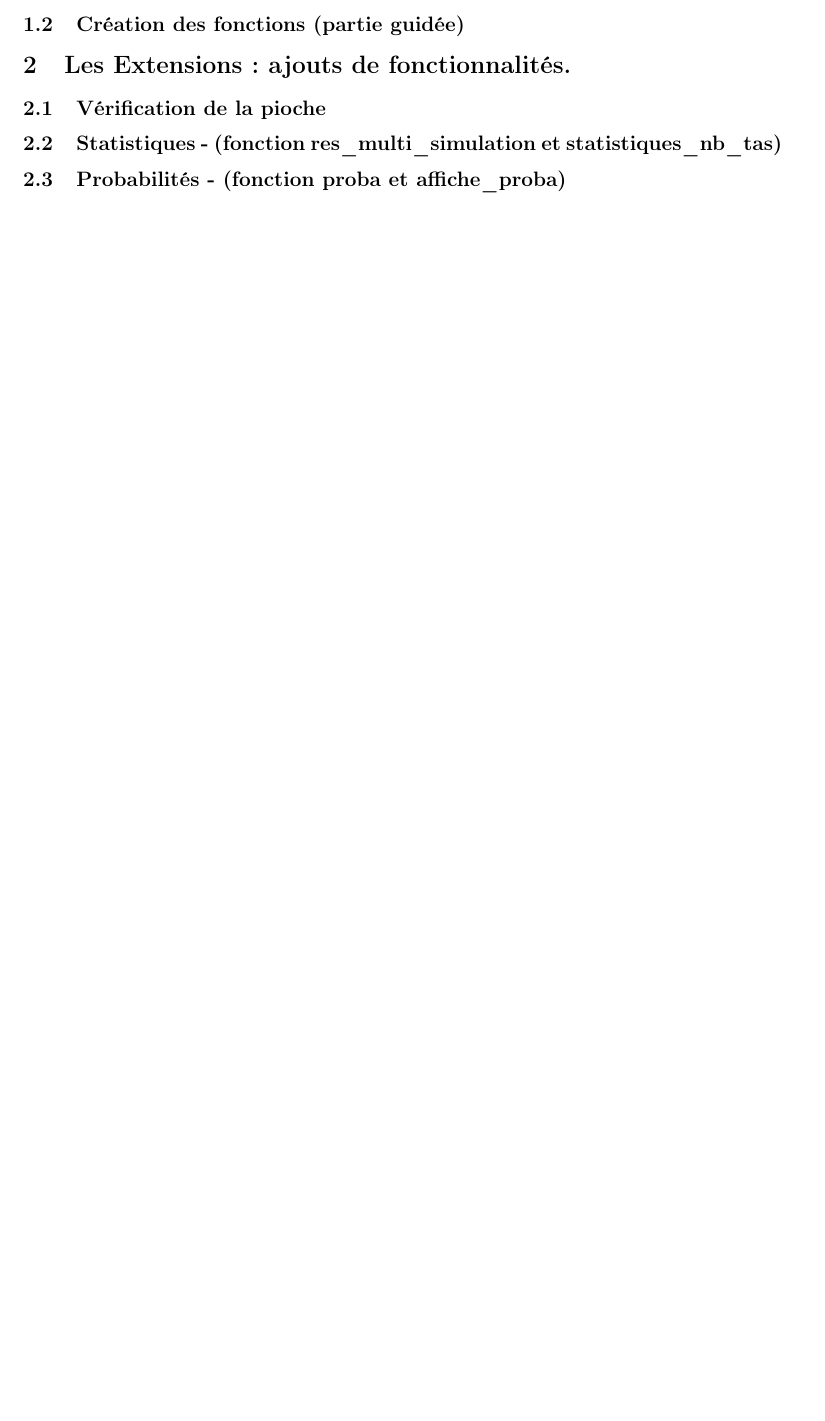
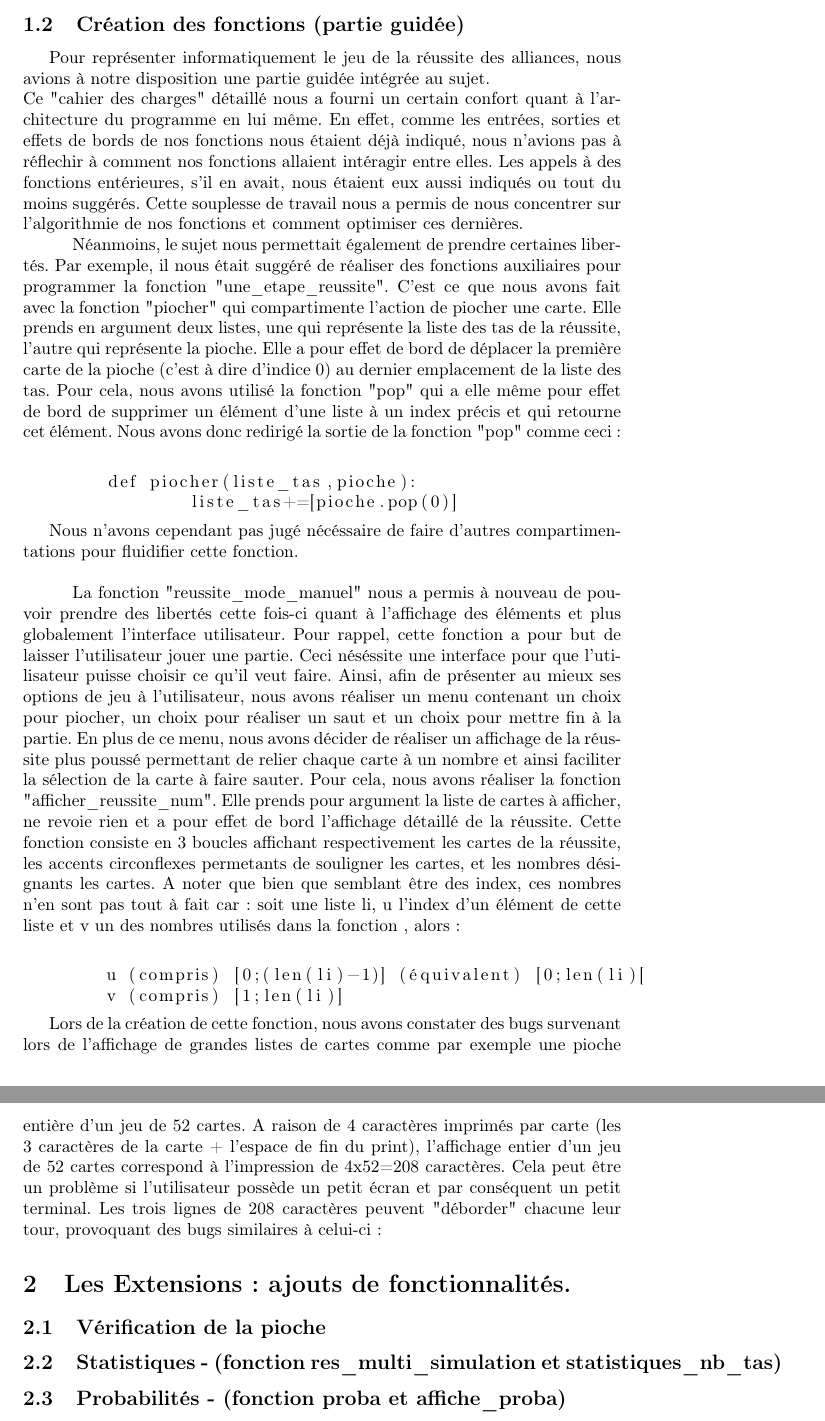
Before and after one commit to LaiPe/la-reussite-des-alliances, a LaTeX document (rédaction/rédac.tex): part of page 3 of 3 before the commit and two parts of pages 3 and 4 of 4 after it, the two joined at a grey line, cut so that both start at the same text, the shorter picture padded with empty space. Compiled offline with LaTeX, dvips and Ghostscript.

Commit message:
latex : création des fonctions

```diff
--- a/rédaction/rédac.tex
+++ b/rédaction/rédac.tex
@@ -26,5 +42,40 @@ Pour jouer à ce jeux on commence par prendre un paquet de carte puis on le mél
 
 \subsection{Création des fonctions (partie guidée)}
+Pour représenter informatiquement le jeu de la réussite des alliances, nous avions à notre disposition une partie guidée intégrée au sujet.\\
+Ce "cahier des charges" détaillé nous a fourni un certain confort quant à l'architecture du programme en lui même. En effet, comme les entrées,
+sorties et effets de bords de nos fonctions nous étaient déjà indiqué, nous n'avions pas à réflechir à comment nos fonctions allaient intéragir entre elles. Les appels à des fonctions entérieures, s'il en avait, nous étaient eux aussi indiqués ou tout du moins suggérés. Cette souplesse de travail nous
+a permis de nous concentrer sur l'algorithmie de nos fonctions et comment optimiser ces dernières.\\
+\tabto{1cm}Néanmoins, le sujet nous permettait également de prendre certaines libertés. Par exemple, il nous était suggéré de réaliser des fonctions
+auxiliaires pour programmer la fonction "une$\_$etape$\_$reussite". C'est ce que nous avons fait avec la fonction "piocher" qui compartimente l'action de
+piocher une carte. Elle prends en argument deux listes, une qui représente la liste des tas de la réussite, l'autre qui représente la pioche. Elle a
+pour effet de bord de déplacer la première carte de la pioche (c'est à dire d'indice 0) au dernier emplacement de la liste des tas. Pour cela, nous
+avons utilisé la fonction "pop" qui a elle même pour effet de bord de supprimer un élément d'une liste à un index précis et qui retourne cet élément.
+Nous avons donc redirigé la sortie de la fonction "pop" comme ceci:\\
+\begin{lstlisting}
+	def piocher(liste_tas,pioche):
+    		liste_tas+=[pioche.pop(0)]
+\end{lstlisting}
+
+Nous n'avons cependant pas jugé nécéssaire de faire d'autres compartimentations pour fluidifier cette fonction.\\\\
+	\tabto{1cm}La fonction "reussite$\_$mode$\_$manuel" nous a permis à nouveau de pouvoir prendre des libertés cette fois-ci quant à l'affichage des éléments et
+plus globalement l'interface utilisateur. Pour rappel, cette fonction a pour but de laisser l'utilisateur jouer une partie. Ceci néséssite une interface
+pour que l'utilisateur puisse choisir ce qu'il veut faire. Ainsi, afin de présenter au mieux ses options de jeu à l'utilisateur, nous avons réaliser un
+menu contenant un choix pour piocher, un choix pour réaliser un saut et un choix pour mettre fin à la partie. En plus de ce menu, nous avons décider de
+réaliser un affichage de la réussite plus poussé permettant de relier chaque carte à un nombre et ainsi faciliter la sélection de la carte à faire
+sauter. Pour cela, nous avons réaliser la fonction "afficher$\_$reussite$\_$num". Elle prends pour argument la liste de cartes à afficher, ne revoie rien et a
+pour effet de bord l'affichage détaillé de la réussite. Cette fonction consiste en 3 boucles affichant respectivement les cartes de la réussite, les
+accents circonflexes permetants de souligner les cartes, et les nombres désignants les cartes. A noter que bien que semblant être des index, ces nombres
+n'en sont pas tout à fait car: soit une liste li, u l'index d'un élément de cette liste et v un des nombres utilisés dans la fonction , alors:\\
+\begin{lstlisting}
+	u (compris) [0;(len(li)-1)] (équivalent) [0;len(li)[
+	v (compris) [1;len(li)]
+\end{lstlisting}
+
+Lors de la création de cette fonction, nous avons constater des bugs survenant lors de l'affichage de grandes listes de cartes comme par exemple
+une pioche entière d'un jeu de 52 cartes. A raison de 4 caractères imprimés par carte (les 3 caractères de la carte + l'espace de fin du print),
+l'affichage entier d'un jeu de 52 cartes correspond à l'impression de 4x52=208 caractères. Cela peut être un problème si l'utilisateur possède un petit
+écran et par conséquent un petit terminal. Les trois lignes de 208 caractères peuvent "déborder" chacune leur tour, provoquant des bugs similaires à
+celui-ci:
 \section{Les Extensions: ajouts de fonctionnalités.}
 \subsection{Vérification de la pioche}
 \subsection{Statistiques - (fonction res$\_$multi$\_$simulation et statistiques$\_$nb$\_$tas)}
```
Also changed, not shown: rédaction/rédac.tex (20 more changed lines), 1 other file.
